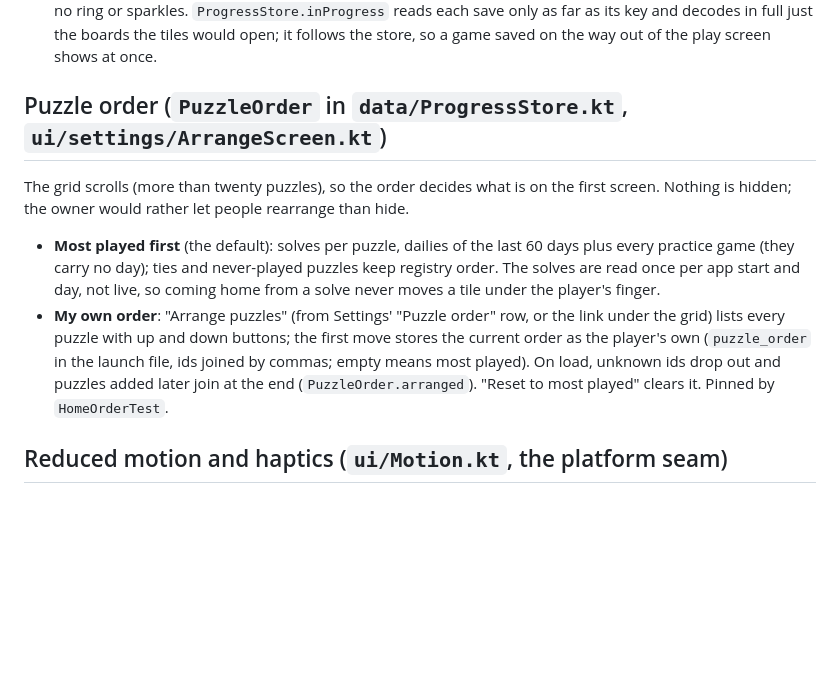
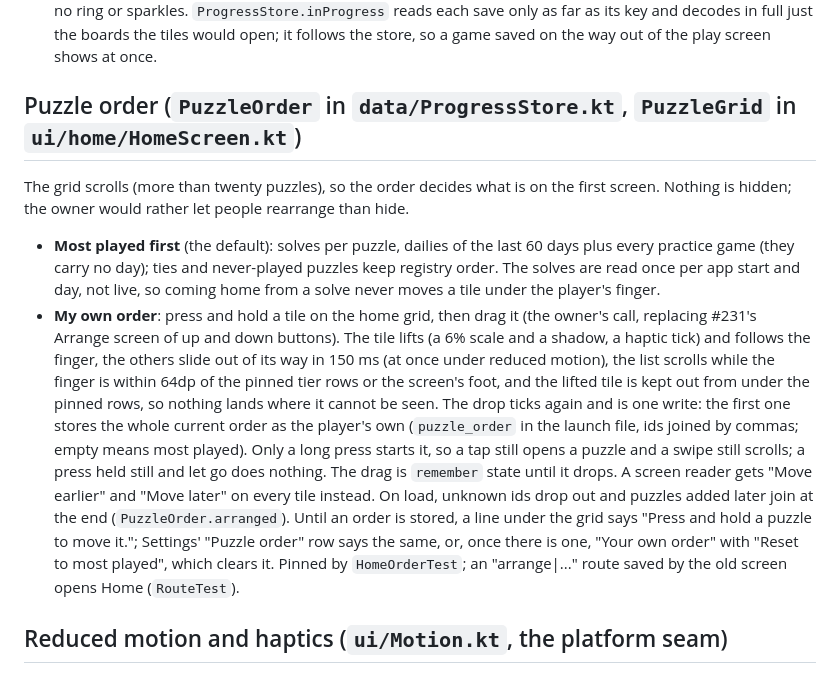
Before and after one commit to joebywan/daybook, a Markdown page: docs/REWARDS.md, the part around the change. GitHub-like rendering; blank space fills up the shorter version.

Commit message:
Docs: the home grid's drag replaces the Arrange screen

```diff
--- a/docs/REWARDS.md
+++ b/docs/REWARDS.md
@@ -126,7 +126,7 @@ forgiven when they happened. `StreakCalendar(played, today)` takes the played-da
   only as far as its key and decodes in full just the boards the tiles would open; it follows the store, so a game saved on the
   way out of the play screen shows at once.
 
-## Puzzle order (`PuzzleOrder` in `data/ProgressStore.kt`, `ui/settings/ArrangeScreen.kt`)
+## Puzzle order (`PuzzleOrder` in `data/ProgressStore.kt`, `PuzzleGrid` in `ui/home/HomeScreen.kt`)
 
 The grid scrolls (more than twenty puzzles), so the order decides what is on the first screen. Nothing is hidden; the owner
 would rather let people rearrange than hide.
@@ -134,10 +134,18 @@ would rather let people rearrange than hide.
 - **Most played first** (the default): solves per puzzle, dailies of the last 60 days plus every practice game (they carry no
   day); ties and never-played puzzles keep registry order. The solves are read once per app start and day, not live, so
   coming home from a solve never moves a tile under the player's finger.
-- **My own order**: "Arrange puzzles" (from Settings' "Puzzle order" row, or the link under the grid) lists every puzzle with
-  up and down buttons; the first move stores the current order as the player's own (`puzzle_order` in the launch file, ids
-  joined by commas; empty means most played). On load, unknown ids drop out and puzzles added later join at the end
-  (`PuzzleOrder.arranged`). "Reset to most played" clears it. Pinned by `HomeOrderTest`.
+- **My own order**: press and hold a tile on the home grid, then drag it (the owner's call, replacing #231's Arrange screen
+  of up and down buttons). The tile lifts (a 6% scale and a shadow, a haptic tick) and follows the finger, the others slide
+  out of its way in 150 ms (at once under reduced motion), the list scrolls while the finger is within 64dp of the pinned
+  tier rows or the screen's foot, and the lifted tile is kept out from under the pinned rows, so nothing lands where it
+  cannot be seen. The drop ticks again and is one write: the first one stores the whole current order as the player's own
+  (`puzzle_order` in the launch file, ids joined by commas; empty means most played). Only a long press starts it, so a tap
+  still opens a puzzle and a swipe still scrolls; a press held still and let go does nothing. The drag is `remember` state
+  until it drops. A screen reader gets "Move earlier" and "Move later" on every tile instead. On load, unknown ids drop out
+  and puzzles added later join at the end (`PuzzleOrder.arranged`). Until an order is stored, a line under the grid says
+  "Press and hold a puzzle to move it."; Settings' "Puzzle order" row says the same, or, once there is one, "Your own
+  order" with "Reset to most played", which clears it. Pinned by `HomeOrderTest`; an "arrange|..." route saved by the old
+  screen opens Home (`RouteTest`).
 
 ## Reduced motion and haptics (`ui/Motion.kt`, the platform seam)
 
```
Also changed, not shown: docs/LEVELS_SPEC.md (+2 -2 lines), docs/TODO.md (+0 -2 lines).
